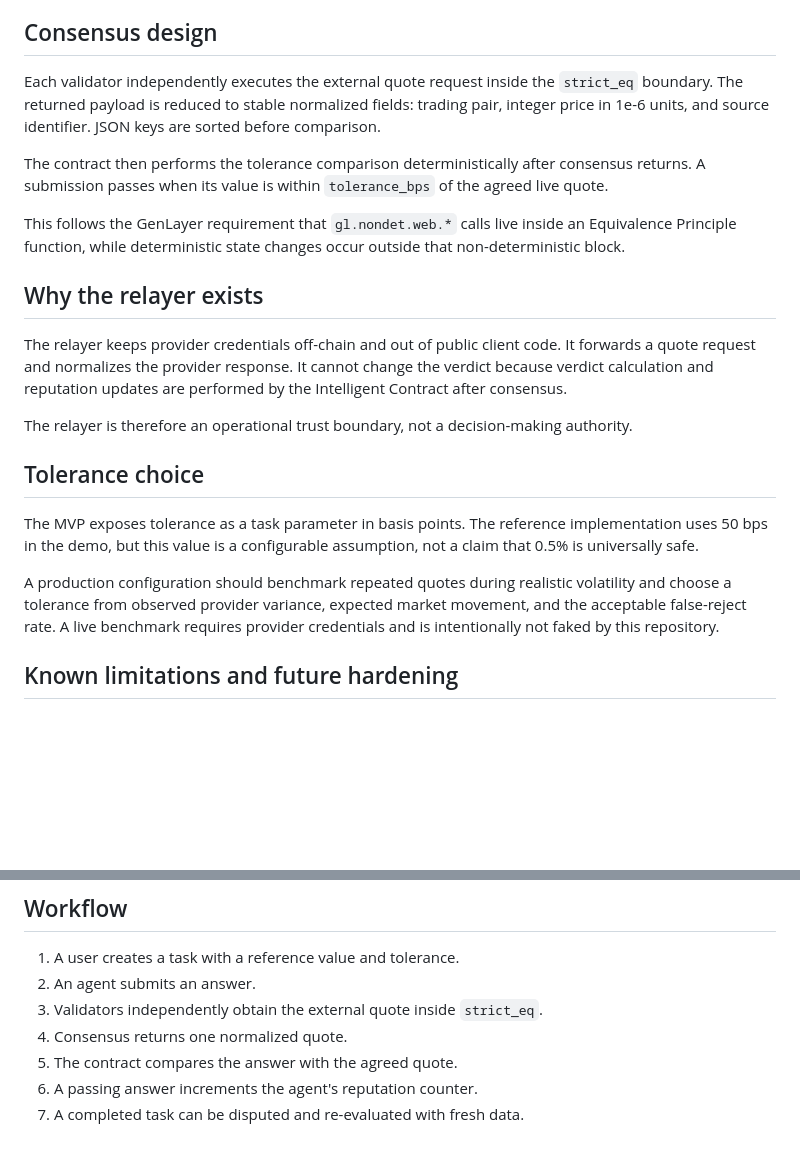
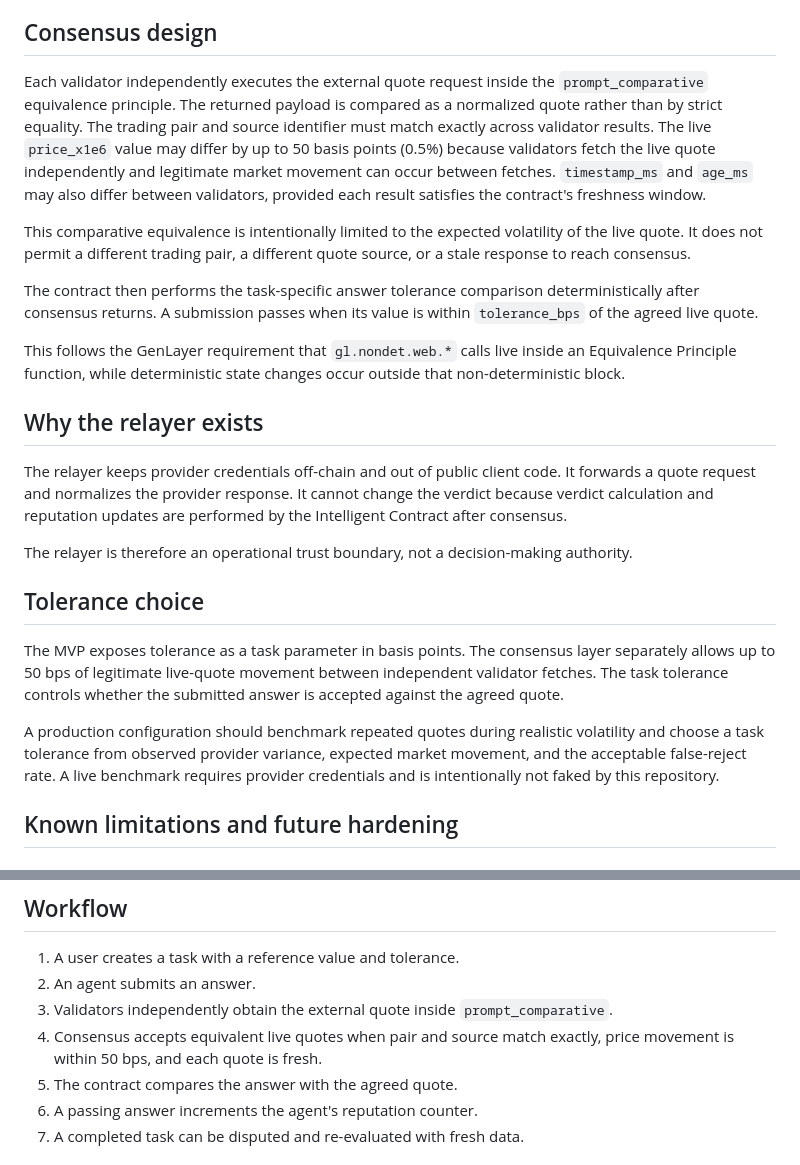
Before and after one commit to ThisisRmz13/agent-judge, a Markdown page: docs/architecture.md, 2 parts joined by grey strips. Rendered like a GitHub page; blank space fills up the shorter version.

Commit message:
document comparative quote consensus tolerance

```diff
--- a/docs/architecture.md
+++ b/docs/architecture.md
@@ -12,9 +12,11 @@ The relayer is a transport adapter. It does not decide whether an answer passes,
 
 ## Consensus design
 
-Each validator independently executes the external quote request inside the `strict_eq` boundary. The returned payload is reduced to stable normalized fields: trading pair, integer price in 1e-6 units, and source identifier. JSON keys are sorted before comparison.
+Each validator independently executes the external quote request inside the `prompt_comparative` equivalence principle. The returned payload is compared as a normalized quote rather than by strict equality. The trading pair and source identifier must match exactly across validator results. The live `price_x1e6` value may differ by up to 50 basis points (0.5%) because validators fetch the live quote independently and legitimate market movement can occur between fetches. `timestamp_ms` and `age_ms` may also differ between validators, provided each result satisfies the contract's freshness window.
 
-The contract then performs the tolerance comparison deterministically after consensus returns. A submission passes when its value is within `tolerance_bps` of the agreed live quote.
+This comparative equivalence is intentionally limited to the expected volatility of the live quote. It does not permit a different trading pair, a different quote source, or a stale response to reach consensus.
+
+The contract then performs the task-specific answer tolerance comparison deterministically after consensus returns. A submission passes when its value is within `tolerance_bps` of the agreed live quote.
 
 This follows the GenLayer requirement that `gl.nondet.web.*` calls live inside an Equivalence Principle function, while deterministic state changes occur outside that non-deterministic block.
 
@@ -26,9 +28,9 @@ The relayer is therefore an operational trust boundary, not a decision-making au
 
 ## Tolerance choice
 
-The MVP exposes tolerance as a task parameter in basis points. The reference implementation uses 50 bps in the demo, but this value is a configurable assumption, not a claim that 0.5% is universally safe.
+The MVP exposes tolerance as a task parameter in basis points. The consensus layer separately allows up to 50 bps of legitimate live-quote movement between independent validator fetches. The task tolerance controls whether the submitted answer is accepted against the agreed quote.
 
-A production configuration should benchmark repeated quotes during realistic volatility and choose a tolerance from observed provider variance, expected market movement, and the acceptable false-reject rate. A live benchmark requires provider credentials and is intentionally not faked by this repository.
+A production configuration should benchmark repeated quotes during realistic volatility and choose a task tolerance from observed provider variance, expected market movement, and the acceptable false-reject rate. A live benchmark requires provider credentials and is intentionally not faked by this repository.
 
 ## Known limitations and future hardening
 
@@ -52,8 +54,8 @@ A production version should query at least one additional source, such as anothe
 
 1. A user creates a task with a reference value and tolerance.
 2. An agent submits an answer.
-3. Validators independently obtain the external quote inside `strict_eq`.
-4. Consensus returns one normalized quote.
+3. Validators independently obtain the external quote inside `prompt_comparative`.
+4. Consensus accepts equivalent live quotes when pair and source match exactly, price movement is within 50 bps, and each quote is fresh.
 5. The contract compares the answer with the agreed quote.
 6. A passing answer increments the agent's reputation counter.
 7. A completed task can be disputed and re-evaluated with fresh data.
```
